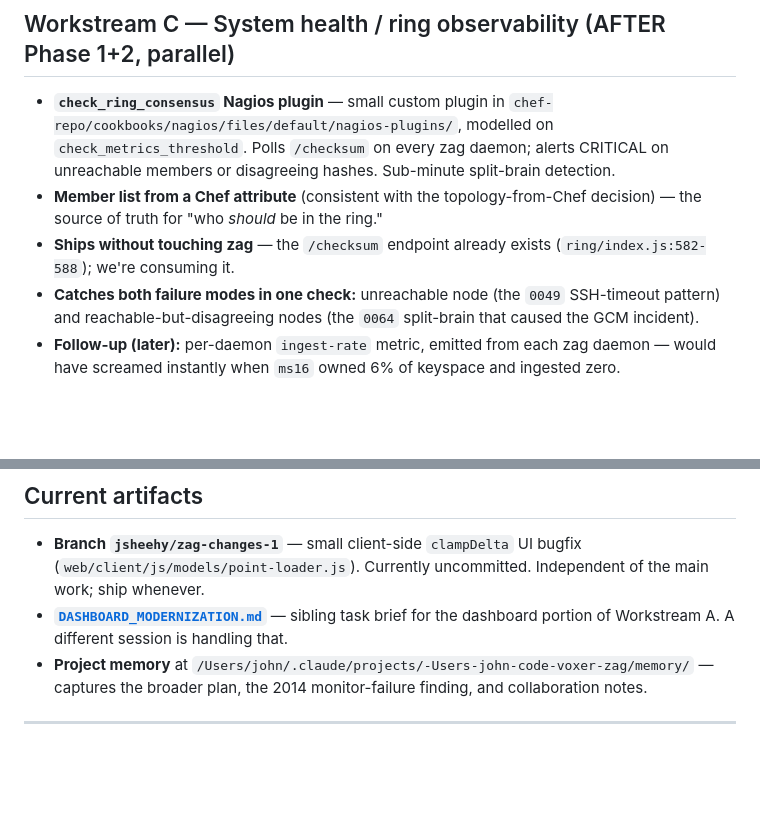
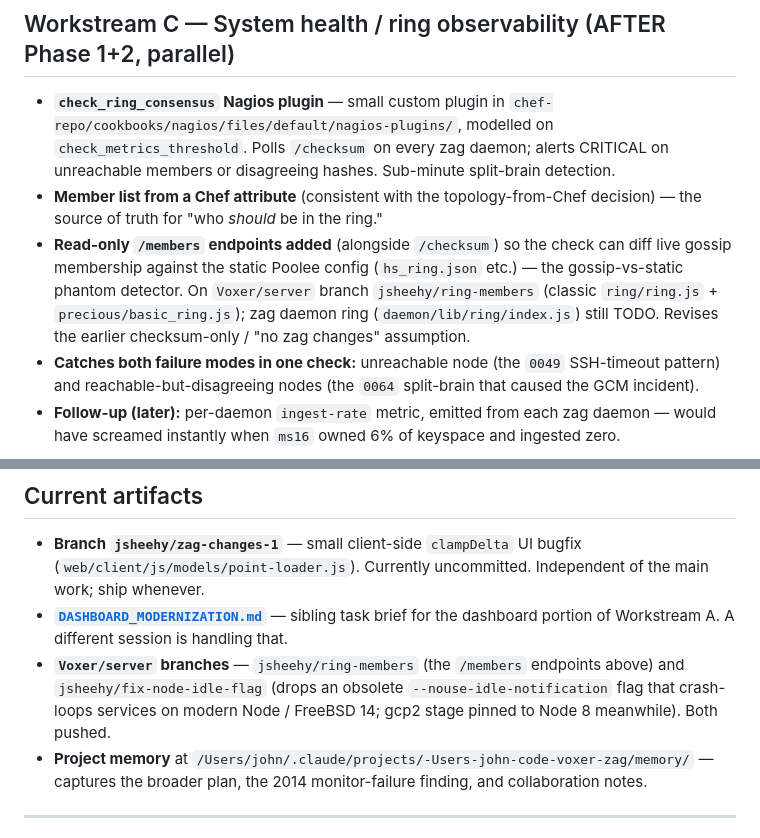
Before and after one commit to Voxer/zag, a Markdown page: FUTURE_METRICS_WORK.md, 2 parts joined by grey strips. GitHub-like rendering; blank space fills up the shorter version.

Commit message:
docs: note /members endpoints and node-flag fix in Workstream C
Records the gossip-vs-static-Poolee divergence decision (3b): read-only
/members endpoints added on Voxer/server jsheehy/ring-members, zag daemon
ring still TODO. Notes the jsheehy/fix-node-idle-flag launcher fix.

Co-Authored-By: Claude Opus 4.7 (1M context) <noreply@anthropic.com>

```diff
--- a/FUTURE_METRICS_WORK.md
+++ b/FUTURE_METRICS_WORK.md
@@ -157,7 +157,7 @@ Chart editor (post-foundation): a "+" button to add a derived series; form for p
 
 - **`check_ring_consensus` Nagios plugin** — small custom plugin in `chef-repo/cookbooks/nagios/files/default/nagios-plugins/`, modelled on `check_metrics_threshold`. Polls `/checksum` on every zag daemon; alerts CRITICAL on unreachable members or disagreeing hashes. Sub-minute split-brain detection.
 - **Member list from a Chef attribute** (consistent with the topology-from-Chef decision) — the source of truth for "who *should* be in the ring."
-- **Ships without touching zag** — the `/checksum` endpoint already exists (`ring/index.js:582-588`); we're consuming it.
+- **Read-only `/members` endpoints added** (alongside `/checksum`) so the check can diff live gossip membership against the static Poolee config (`hs_ring.json` etc.) — the gossip-vs-static phantom detector. On `Voxer/server` branch `jsheehy/ring-members` (classic `ring/ring.js` + `precious/basic_ring.js`); zag daemon ring (`daemon/lib/ring/index.js`) still TODO. Revises the earlier checksum-only / "no zag changes" assumption.
 - **Catches both failure modes in one check:** unreachable node (the `0049` SSH-timeout pattern) and reachable-but-disagreeing nodes (the `0064` split-brain that caused the GCM incident).
 - **Follow-up (later):** per-daemon `ingest-rate` metric, emitted from each zag daemon — would have screamed instantly when `ms16` owned 6% of keyspace and ingested zero.
 
@@ -174,6 +174,7 @@ Chart editor (post-foundation): a "+" button to add a derived series; form for p
 
 - **Branch `jsheehy/zag-changes-1`** — small client-side `clampDelta` UI bugfix (`web/client/js/models/point-loader.js`). Currently uncommitted. Independent of the main work; ship whenever.
 - **[`DASHBOARD_MODERNIZATION.md`](./DASHBOARD_MODERNIZATION.md)** — sibling task brief for the dashboard portion of Workstream A. A different session is handling that.
+- **`Voxer/server` branches** — `jsheehy/ring-members` (the `/members` endpoints above) and `jsheehy/fix-node-idle-flag` (drops an obsolete `--nouse-idle-notification` flag that crash-loops services on modern Node / FreeBSD 14; gcp2 stage pinned to Node 8 meanwhile). Both pushed.
 - **Project memory** at `/Users/john/.claude/projects/-Users-john-code-voxer-zag/memory/` — captures the broader plan, the 2014 monitor-failure finding, and collaboration notes.
 
 ---
```
